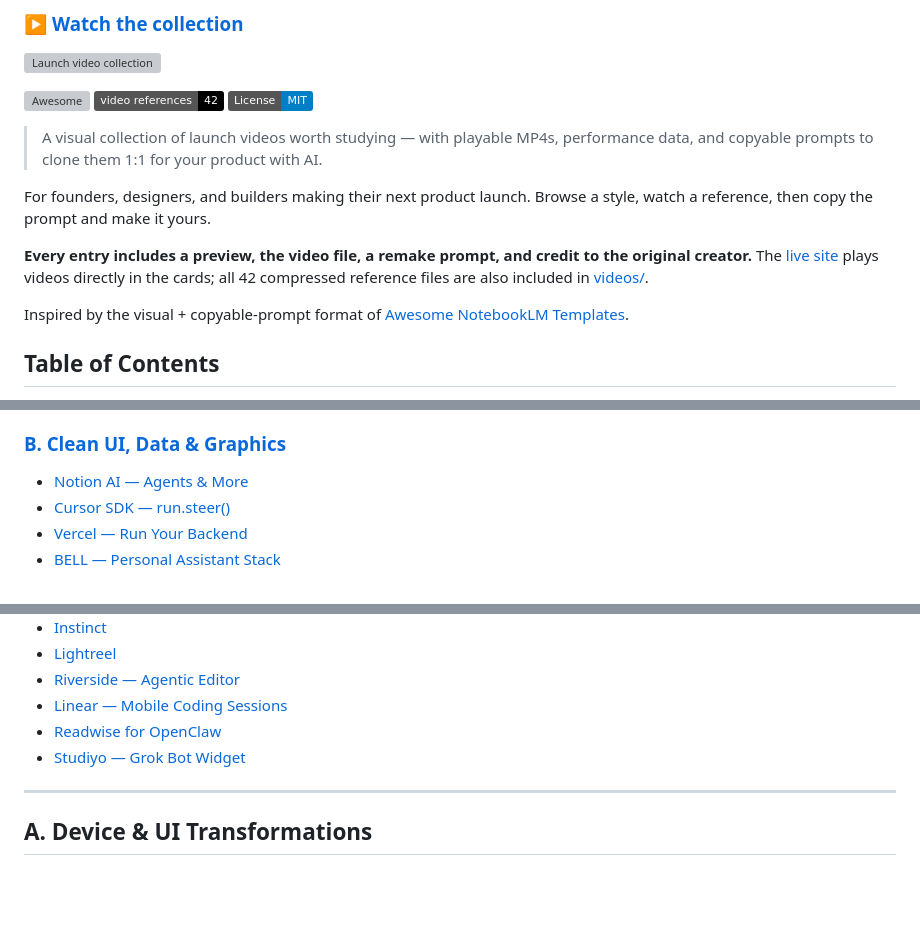
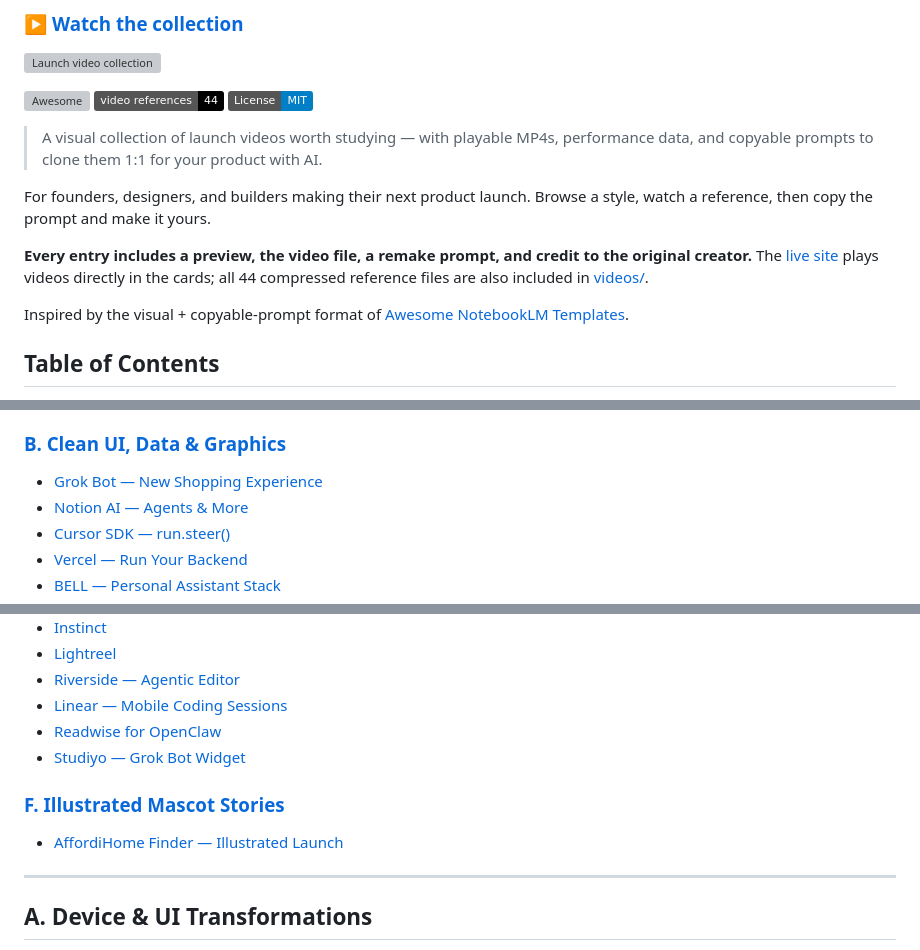
Before and after one commit to serenakeyitan/awesome-ai-clonable-launch-videos, a Markdown page: README.md, 3 parts joined by grey strips. Drawn GitHub-style; badges without logos; blank space fills up the shorter version; grey boxes are pictures that could not be loaded.

```diff
--- a/README.md
+++ b/README.md
@@ -5,14 +5,14 @@
 ![Launch video collection](assets/collection.png)
 
 [![Awesome](https://awesome.re/badge.svg)](https://awesome.re)
-[![References](https://img.shields.io/badge/video_references-42-black)](#table-of-contents)
+[![References](https://img.shields.io/badge/video_references-44-black)](#table-of-contents)
 [![License: MIT](https://img.shields.io/badge/License-MIT-blue.svg)](LICENSE)
 
 > A visual collection of launch videos worth studying — with playable MP4s, performance data, and copyable prompts to clone them 1:1 for your product with AI.
 
 For founders, designers, and builders making their next product launch. Browse a style, watch a reference, then copy the prompt and make it yours.
 
-**Every entry includes a preview, the video file, a remake prompt, and credit to the original creator.** The [live site](https://serenatan.org/launchvideo/) plays videos directly in the cards; all 42 compressed reference files are also included in [videos/](videos/).
+**Every entry includes a preview, the video file, a remake prompt, and credit to the original creator.** The [live site](https://serenatan.org/launchvideo/) plays videos directly in the cards; all 44 compressed reference files are also included in [videos/](videos/).
 
 Inspired by the visual + copyable-prompt format of [Awesome NotebookLM Templates](https://github.com/serenakeyitan/awesome-notebookLM-prompts).
 
@@ -34,6 +34,7 @@ Inspired by the visual + copyable-prompt format of [Awesome NotebookLM Templates
 
 ### [B. Clean UI, Data & Graphics](#clean-ui-data-graphics)
 
+- [Grok Bot — New Shopping Experience](#grok-bot-new-shopping-experience)
 - [Notion AI — Agents & More](#notion-ai-agents-more)
 - [Cursor SDK — run.steer()](#cursor-sdk-run-steer)
 - [Vercel — Run Your Backend](#vercel-run-your-backend)
@@ -74,6 +75,10 @@ Inspired by the visual + copyable-prompt format of [Awesome NotebookLM Templates
 - [Linear — Mobile Coding Sessions](#linear-mobile-coding-sessions)
 - [Readwise for OpenClaw](#readwise-for-openclaw)
 - [Studiyo — Grok Bot Widget](#studiyo-grok-bot-widget)
+
+### [F. Illustrated Mascot Stories](#illustrated-mascot-stories)
+
+- [AffordiHome Finder — Illustrated Launch](#affordihome-finder-illustrated-launch)
 
 ---
 
```
Also changed, not shown: other parts of README.md (+96 -0 lines), previews/affordihome-finder-illustrated-launch.jpg (added), previews/grok-bot-new-shopping-experience.jpg (added), 4 other files.
